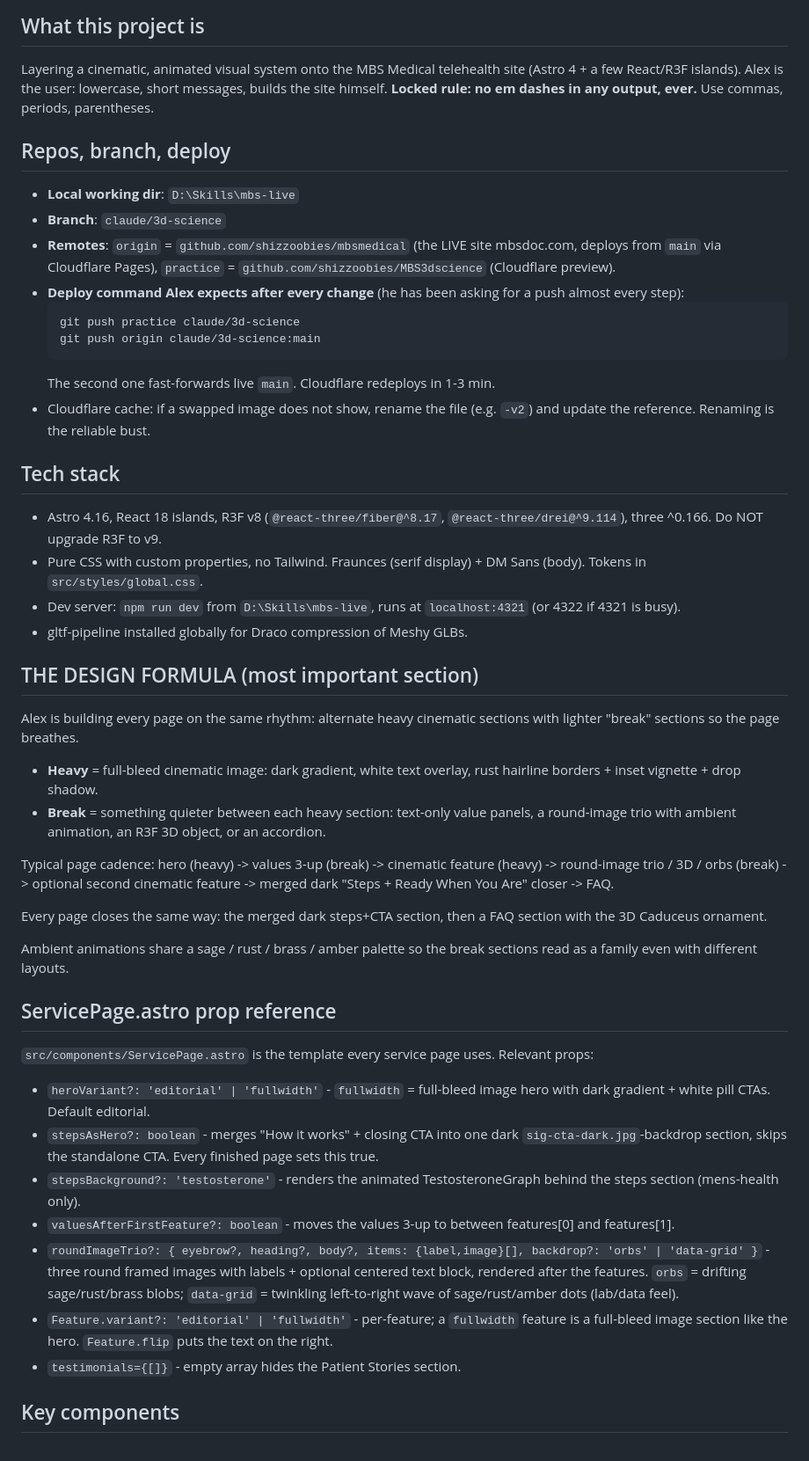
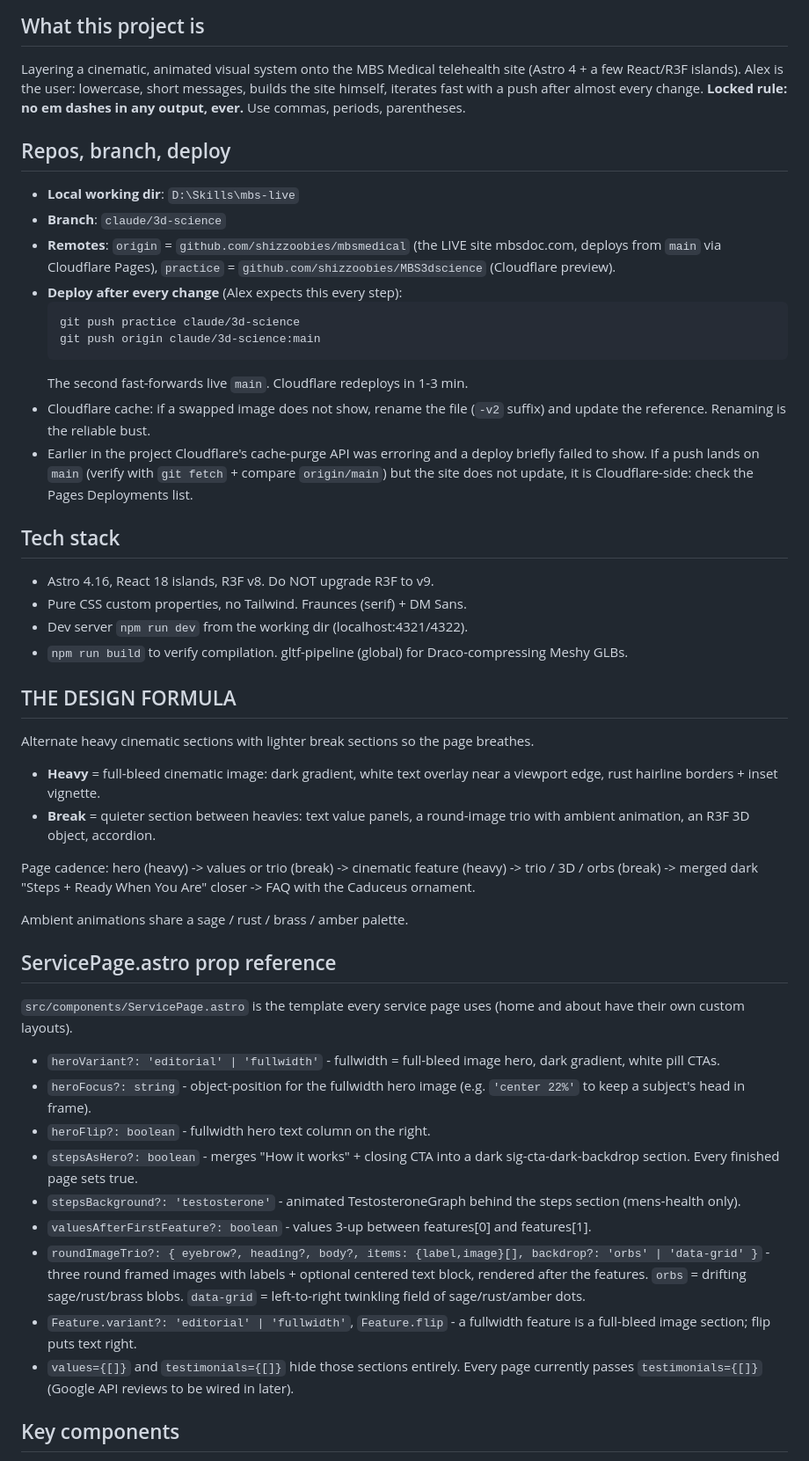
Before and after one commit to shizzoobies/MBS3dscience, a Markdown page: HANDOFF.md, the part around one of its changes. Shown at 88% size. Drawn GitHub-style.

````diff
--- a/HANDOFF.md
+++ b/HANDOFF.md
@@ -6,8 +6,9 @@ Paste this whole doc into the next session. It is self-contained.
 
 Layering a cinematic, animated visual system onto the MBS Medical
 telehealth site (Astro 4 + a few React/R3F islands). Alex is the user:
-lowercase, short messages, builds the site himself. **Locked rule: no
-em dashes in any output, ever.** Use commas, periods, parentheses.
+lowercase, short messages, builds the site himself, iterates fast with
+a push after almost every change. **Locked rule: no em dashes in any
+output, ever.** Use commas, periods, parentheses.
 
 ## Repos, branch, deploy
 
@@ -16,71 +17,69 @@ em dashes in any output, ever.** Use commas, periods, parentheses.
 - **Remotes**: `origin` = `github.com/shizzoobies/mbsmedical` (the LIVE
   site mbsdoc.com, deploys from `main` via Cloudflare Pages),
   `practice` = `github.com/shizzoobies/MBS3dscience` (Cloudflare preview).
-- **Deploy command Alex expects after every change** (he has been
-  asking for a push almost every step):
+- **Deploy after every change** (Alex expects this every step):
   ```
   git push practice claude/3d-science
   git push origin claude/3d-science:main
   ```
-  The second one fast-forwards live `main`. Cloudflare redeploys in 1-3 min.
+  The second fast-forwards live `main`. Cloudflare redeploys in 1-3 min.
 - Cloudflare cache: if a swapped image does not show, rename the file
-  (e.g. `-v2`) and update the reference. Renaming is the reliable bust.
+  (`-v2` suffix) and update the reference. Renaming is the reliable bust.
+- Earlier in the project Cloudflare's cache-purge API was erroring and
+  a deploy briefly failed to show. If a push lands on `main` (verify
+  with `git fetch` + compare `origin/main`) but the site does not
+  update, it is Cloudflare-side: check the Pages Deployments list.
 
 ## Tech stack
 
-- Astro 4.16, React 18 islands, R3F v8 (`@react-three/fiber@^8.17`,
-  `@react-three/drei@^9.114`), three ^0.166. Do NOT upgrade R3F to v9.
-- Pure CSS with custom properties, no Tailwind. Fraunces (serif
-  display) + DM Sans (body). Tokens in `src/styles/global.css`.
-- Dev server: `npm run dev` from `D:\Skills\mbs-live`, runs at
-  `localhost:4321` (or 4322 if 4321 is busy).
-- gltf-pipeline installed globally for Draco compression of Meshy GLBs.
+- Astro 4.16, React 18 islands, R3F v8. Do NOT upgrade R3F to v9.
+- Pure CSS custom properties, no Tailwind. Fraunces (serif) + DM Sans.
+- Dev server `npm run dev` from the working dir (localhost:4321/4322).
+- `npm run build` to verify compilation. gltf-pipeline (global) for
+  Draco-compressing Meshy GLBs.
 
-## THE DESIGN FORMULA (most important section)
+## THE DESIGN FORMULA
 
-Alex is building every page on the same rhythm: alternate heavy
-cinematic sections with lighter "break" sections so the page breathes.
+Alternate heavy cinematic sections with lighter break sections so the
+page breathes.
 
 - **Heavy** = full-bleed cinematic image: dark gradient, white text
-  overlay, rust hairline borders + inset vignette + drop shadow.
-- **Break** = something quieter between each heavy section: text-only
-  value panels, a round-image trio with ambient animation, an R3F 3D
-  object, or an accordion.
+  overlay near a viewport edge, rust hairline borders + inset vignette.
+- **Break** = quieter section between heavies: text value panels, a
+  round-image trio with ambient animation, an R3F 3D object, accordion.
 
-Typical page cadence:
-hero (heavy) -> values 3-up (break) -> cinematic feature (heavy) ->
-round-image trio / 3D / orbs (break) -> optional second cinematic
-feature -> merged dark "Steps + Ready When You Are" closer -> FAQ.
+Page cadence: hero (heavy) -> values or trio (break) -> cinematic
+feature (heavy) -> trio / 3D / orbs (break) -> merged dark
+"Steps + Ready When You Are" closer -> FAQ with the Caduceus ornament.
 
-Every page closes the same way: the merged dark steps+CTA section,
-then a FAQ section with the 3D Caduceus ornament.
-
-Ambient animations share a sage / rust / brass / amber palette so the
-break sections read as a family even with different layouts.
+Ambient animations share a sage / rust / brass / amber palette.
 
 ## ServicePage.astro prop reference
 
 `src/components/ServicePage.astro` is the template every service page
-uses. Relevant props:
+uses (home and about have their own custom layouts).
 
-- `heroVariant?: 'editorial' | 'fullwidth'` - `fullwidth` = full-bleed
-  image hero with dark gradient + white pill CTAs. Default editorial.
-- `stepsAsHero?: boolean` - merges "How it works" + closing CTA into
-  one dark `sig-cta-dark.jpg`-backdrop section, skips the standalone
-  CTA. Every finished page sets this true.
-- `stepsBackground?: 'testosterone'` - renders the animated
-  TestosteroneGraph behind the steps section (mens-health only).
-- `valuesAfterFirstFeature?: boolean` - moves the values 3-up to
-  between features[0] and features[1].
+- `heroVariant?: 'editorial' | 'fullwidth'` - fullwidth = full-bleed
+  image hero, dark gradient, white pill CTAs.
+- `heroFocus?: string` - object-position for the fullwidth hero image
+  (e.g. `'center 22%'` to keep a subject's head in frame).
+- `heroFlip?: boolean` - fullwidth hero text column on the right.
+- `stepsAsHero?: boolean` - merges "How it works" + closing CTA into a
+  dark sig-cta-dark-backdrop section. Every finished page sets true.
+- `stepsBackground?: 'testosterone'` - animated TestosteroneGraph
+  behind the steps section (mens-health only).
+- `valuesAfterFirstFeature?: boolean` - values 3-up between
+  features[0] and features[1].
 - `roundImageTrio?: { eyebrow?, heading?, body?, items: {label,image}[],
   backdrop?: 'orbs' | 'data-grid' }` - three round framed images with
   labels + optional centered text block, rendered after the features.
-  `orbs` = drifting sage/rust/brass blobs; `data-grid` = twinkling
-  left-to-right wave of sage/rust/amber dots (lab/data feel).
-- `Feature.variant?: 'editorial' | 'fullwidth'` - per-feature; a
-  `fullwidth` feature is a full-bleed image section like the hero.
-  `Feature.flip` puts the text on the right.
-- `testimonials={[]}` - empty array hides the Patient Stories section.
+  `orbs` = drifting sage/rust/brass blobs. `data-grid` = left-to-right
+  twinkling field of sage/rust/amber dots.
+- `Feature.variant?: 'editorial' | 'fullwidth'`, `Feature.flip` - a
+  fullwidth feature is a full-bleed image section; flip puts text right.
+- `values={[]}` and `testimonials={[]}` hide those sections entirely.
+  Every page currently passes `testimonials={[]}` (Google API reviews
+  to be wired in later).
 
 ## Key components
 
````
Also changed, not shown: other parts of HANDOFF.md (+42 -47 lines).
